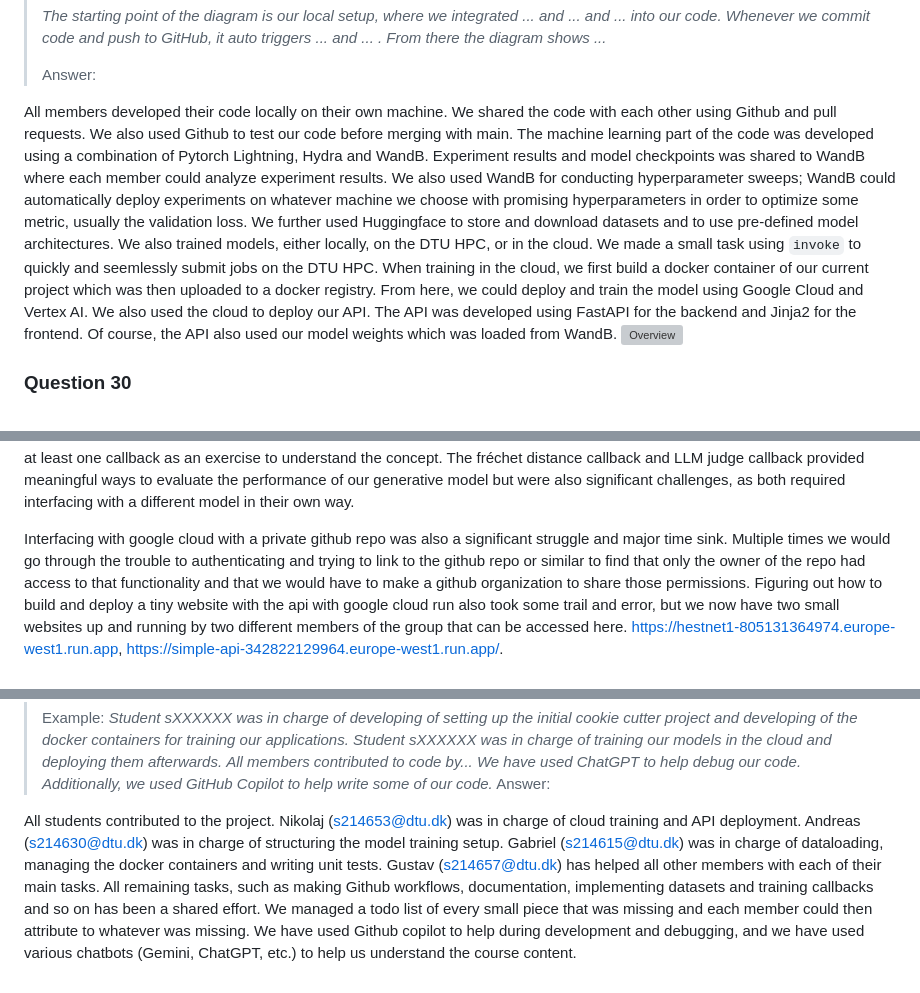
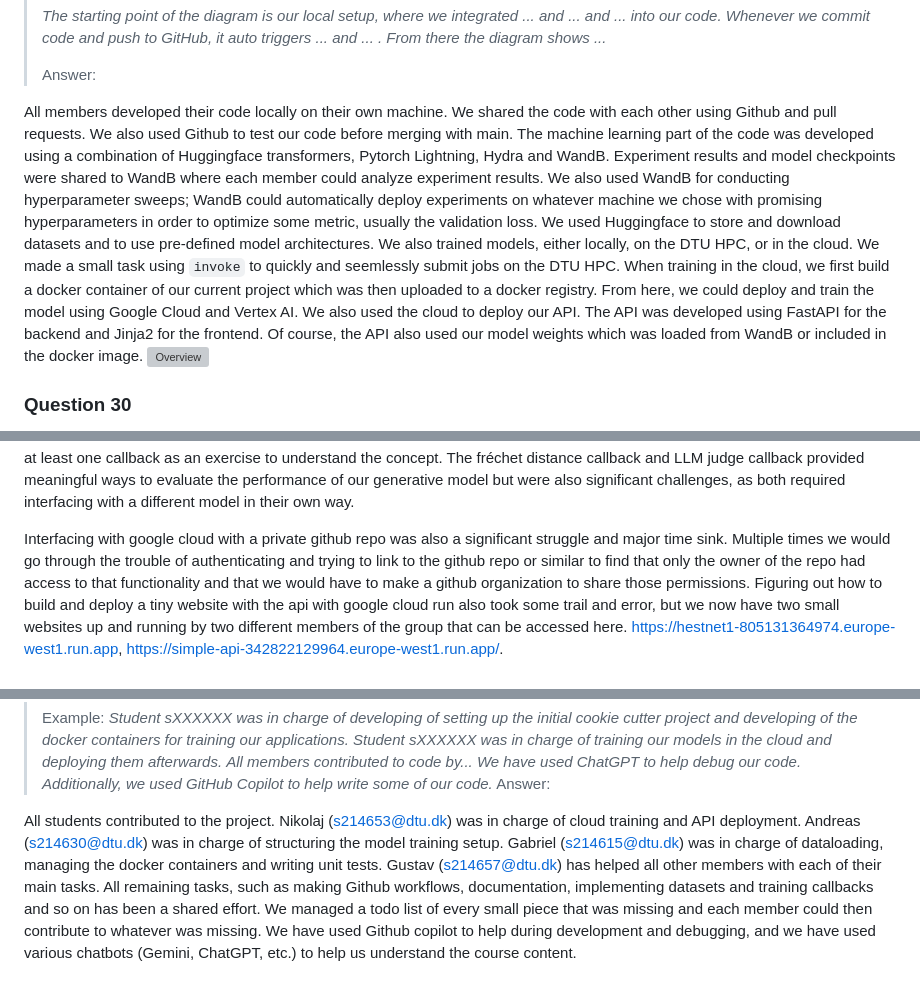
Before and after one commit to kommodeskab/mlops-hestnet, a Markdown page: reports/README.md, 3 parts joined by grey strips. Drawn GitHub-style; grey boxes are pictures that could not be loaded.

```diff
--- a/reports/README.md
+++ b/reports/README.md
@@ -569,7 +569,7 @@ We have covered everything in the above questions, also how we implemented a sma
 >
 > Answer:
 
-All members developed their code locally on their own machine. We shared the code with each other using Github and pull requests. We also used Github to test our code before merging with main. The machine learning part of the code was developed using a combination of Pytorch Lightning, Hydra and WandB. Experiment results and model checkpoints was shared to WandB where each member could analyze experiment results. We also used WandB for conducting hyperparameter sweeps; WandB could automatically deploy experiments on whatever machine we choose with promising hyperparameters in order to optimize some metric, usually the validation loss. We further used Huggingface to store and download datasets and to use pre-defined model architectures. We also trained models, either locally, on the DTU HPC, or in the cloud. We made a small task using `invoke` to quickly and seemlessly submit jobs on the DTU HPC. When training in the cloud, we first build a docker container of our current project which was then uploaded to a docker registry. From here, we could deploy and train the model using Google Cloud and Vertex AI. We also used the cloud to deploy our API. The API was developed using FastAPI for the backend and Jinja2 for the frontend. Of course, the API also used our model weights which was loaded from WandB.
+All members developed their code locally on their own machine. We shared the code with each other using Github and pull requests. We also used Github to test our code before merging with main. The machine learning part of the code was developed using a combination of Huggingface transformers, Pytorch Lightning, Hydra and WandB. Experiment results and model checkpoints were shared to WandB where each member could analyze experiment results. We also used WandB for conducting hyperparameter sweeps; WandB could automatically deploy experiments on whatever machine we chose with promising hyperparameters in order to optimize some metric, usually the validation loss. We used Huggingface to store and download datasets and to use pre-defined model architectures. We also trained models, either locally, on the DTU HPC, or in the cloud. We made a small task using `invoke` to quickly and seemlessly submit jobs on the DTU HPC. When training in the cloud, we first build a docker container of our current project which was then uploaded to a docker registry. From here, we could deploy and train the model using Google Cloud and Vertex AI. We also used the cloud to deploy our API. The API was developed using FastAPI for the backend and Jinja2 for the frontend. Of course, the API also used our model weights which was loaded from WandB or included in the docker image.
 ![Overview](figures/mlops.drawio.png)
 
 ### Question 30
@@ -588,7 +588,7 @@ Initially we spent a lot of time setting up data-loading, model-instantiation an
 With the size of the models and the datasets, we initially had persistent OOM issues on our local machines, but we managed to solve them through profiling, lowering batch size and tokenizing on the fly.
 We also spent a lot of time writing cool callbacks and integrating them with wandb. All group members attempted writing at least one callback as an exercise to understand the concept. The fréchet distance callback and LLM judge callback provided meaningful ways to evaluate the performance of our generative model but were also significant challenges, as both required interfacing with a different model in their own way.
 
-Interfacing with google cloud with a private github repo was also a significant struggle and major time sink. Multiple times we would go through the trouble to authenticating and trying to link to the github repo or similar to find that only the owner of the repo had access to that functionality and that we would have to make a github organization to share those permissions.
+Interfacing with google cloud with a private github repo was also a significant struggle and major time sink. Multiple times we would go through the trouble of authenticating and trying to link to the github repo or similar to find that only the owner of the repo had access to that functionality and that we would have to make a github organization to share those permissions.
 Figuring out how to build and deploy a tiny website with the api with google cloud run also took some trail and error, but we now have two small websites up and running by two different members of the group that can be accessed here. https://hestnet1-805131364974.europe-west1.run.app, https://simple-api-342822129964.europe-west1.run.app/.
 
 
@@ -608,4 +608,4 @@ Figuring out how to build and deploy a tiny website with the api with google clo
 > *We have used ChatGPT to help debug our code. Additionally, we used GitHub Copilot to help write some of our code.*
 > Answer:
 
-All students contributed to the project. Nikolaj (s214653@dtu.dk) was in charge of cloud training and API deployment. Andreas (s214630@dtu.dk) was in charge of structuring the model training setup. Gabriel (s214615@dtu.dk) was in charge of dataloading, managing the docker containers and writing unit tests. Gustav (s214657@dtu.dk) has helped all other members with each of their main tasks. All remaining tasks, such as making Github workflows, documentation, implementing datasets and training callbacks and so on has been a shared effort. We managed a todo list of every small piece that was missing and each member could then attribute to whatever was missing. We have used Github copilot to help during development and debugging, and we have used various chatbots (Gemini, ChatGPT, etc.) to help us understand the course content.
+All students contributed to the project. Nikolaj (s214653@dtu.dk) was in charge of cloud training and API deployment. Andreas (s214630@dtu.dk) was in charge of structuring the model training setup. Gabriel (s214615@dtu.dk) was in charge of dataloading, managing the docker containers and writing unit tests. Gustav (s214657@dtu.dk) has helped all other members with each of their main tasks. All remaining tasks, such as making Github workflows, documentation, implementing datasets and training callbacks and so on has been a shared effort. We managed a todo list of every small piece that was missing and each member could then contribute to whatever was missing. We have used Github copilot to help during development and debugging, and we have used various chatbots (Gemini, ChatGPT, etc.) to help us understand the course content.
```
Also changed, not shown: other parts of reports/README.md (+9 -9 lines), reports/figures/ModelGenerationAndEvalutionCallbackBlack.png, 1 other file.
